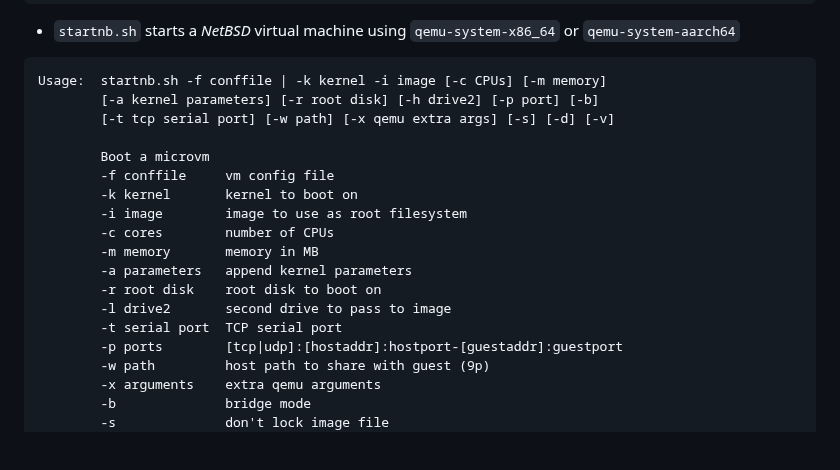
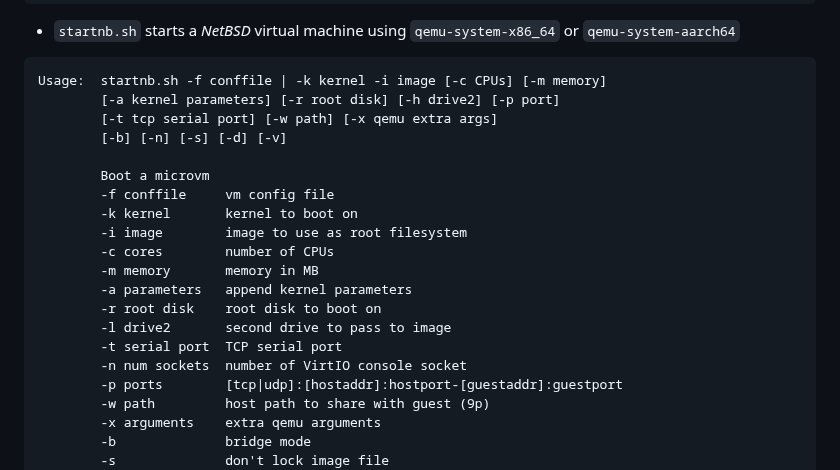
Before and after one commit to midiland/smolBSD, a Markdown page: README.md, the part around the change. GitHub-like rendering; blank space fills up the shorter version.

Commit message:
docs: updated with virtio sockets

````diff
--- a/README.md
+++ b/README.md
@@ -48,8 +48,9 @@ Usage: mkimg.sh [-s service] [-m megabytes] [-i image] [-x set]
 - `startnb.sh` starts a _NetBSD_ virtual machine using `qemu-system-x86_64` or `qemu-system-aarch64`
 ```text
 Usage:  startnb.sh -f conffile | -k kernel -i image [-c CPUs] [-m memory]
-        [-a kernel parameters] [-r root disk] [-h drive2] [-p port] [-b]
-        [-t tcp serial port] [-w path] [-x qemu extra args] [-s] [-d] [-v]
+        [-a kernel parameters] [-r root disk] [-h drive2] [-p port]
+        [-t tcp serial port] [-w path] [-x qemu extra args]
+        [-b] [-n] [-s] [-d] [-v]
 
         Boot a microvm
         -f conffile     vm config file
@@ -61,6 +62,7 @@ Usage:  startnb.sh -f conffile | -k kernel -i image [-c CPUs] [-m memory]
         -r root disk    root disk to boot on
         -l drive2       second drive to pass to image
         -t serial port  TCP serial port
+        -n num sockets  number of VirtIO console socket
         -p ports        [tcp|udp]:[hostaddr]:hostport-[guestaddr]:guestport
         -w path         host path to share with guest (9p)
         -x arguments    extra qemu arguments
````
